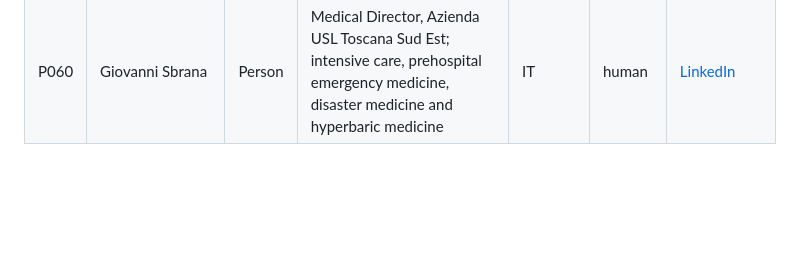
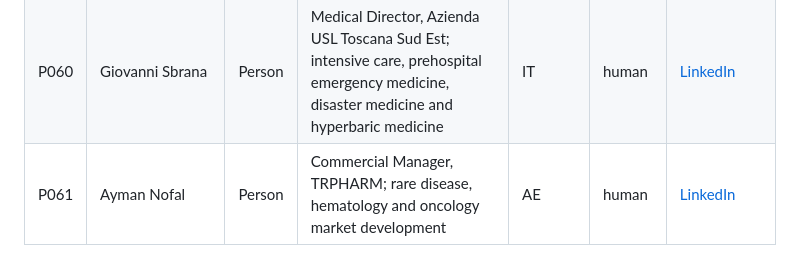
Before and after one commit to ArchilJali/Important-Contact, a Markdown page: human-medicine/CONTACTS.md, the part around the change. Drawn GitHub-style; blank space fills up the shorter version.

Commit message:
Add verified pharma commercial contact

```diff
--- a/human-medicine/CONTACTS.md
+++ b/human-medicine/CONTACTS.md
@@ -64,3 +64,4 @@ This list contains verified human-medical contacts separated from the Veterinary
 | P058 | Nagwan Hossameldin | Person | Transfusion medicine physician, Ministry of Health; blood banking, therapeutic plasma exchange and apheresis | SA | human | [LinkedIn](https://www.linkedin.com/in/nagwan-hossameldin-6a4b11392/) |
 | P059 | Benedetto Ielpo | Person | Head of Surgical Unit and Senior Consultant, Hospital del Mar; HPB surgery, surgical oncology and hepatobiliary surgery | ES | human | [LinkedIn](https://www.linkedin.com/in/benedetto-ielpo-8199a17a/) |
 | P060 | Giovanni Sbrana | Person | Medical Director, Azienda USL Toscana Sud Est; intensive care, prehospital emergency medicine, disaster medicine and hyperbaric medicine | IT | human | [LinkedIn](https://www.linkedin.com/in/giovanni-sbrana-0aa0a541/) |
+| P061 | Ayman Nofal | Person | Commercial Manager, TRPHARM; rare disease, hematology and oncology market development | AE | human | [LinkedIn](https://www.linkedin.com/in/drnofal/) |
```
